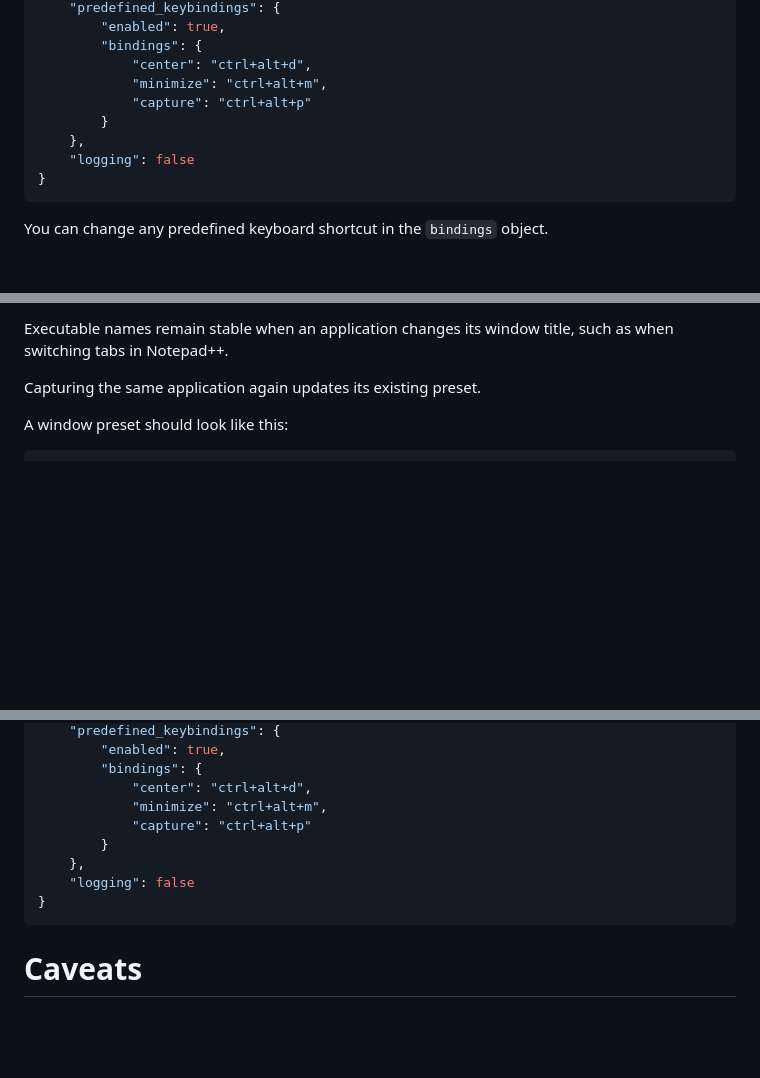
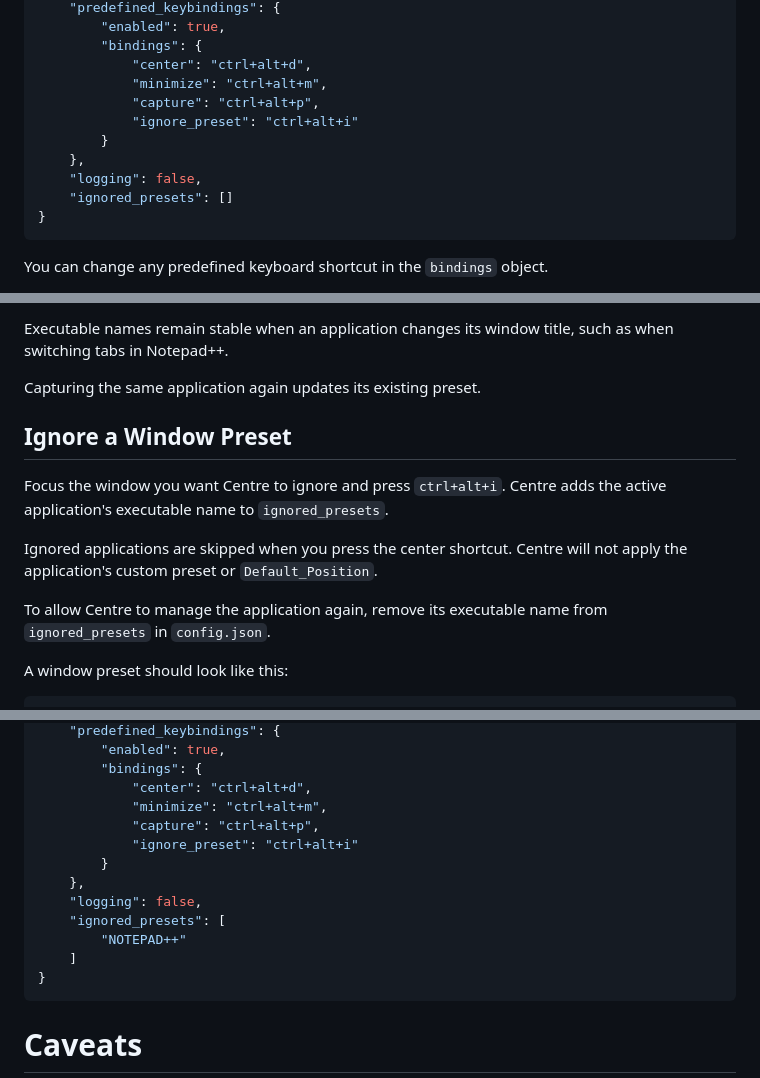
Before and after one commit to JackScott7/centre, a Markdown page: README.md, 3 parts joined by grey strips. Drawn GitHub-style; blank space fills up the shorter version.

Commit message:
fix: updated README.md to include the new Ignore Preset feature

````diff
--- a/README.md
+++ b/README.md
@@ -92,10 +92,12 @@ The default config includes these values:
         "bindings": {
             "center": "ctrl+alt+d",
             "minimize": "ctrl+alt+m",
-            "capture": "ctrl+alt+p"
+            "capture": "ctrl+alt+p",
+            "ignore_preset": "ctrl+alt+i"
         }
     },
-    "logging": false
+    "logging": false,
+    "ignored_presets": []
 }
 ```
 
@@ -118,6 +120,17 @@ Executable names remain stable when an application changes its window title,
 such as when switching tabs in Notepad++.
 
 Capturing the same application again updates its existing preset.
+
+## Ignore a Window Preset
+
+Focus the window you want Centre to ignore and press `ctrl+alt+i`. Centre adds
+the active application's executable name to `ignored_presets`.
+
+Ignored applications are skipped when you press the center shortcut. Centre will
+not apply the application's custom preset or `Default_Position`.
+
+To allow Centre to manage the application again, remove its executable name from
+`ignored_presets` in `config.json`.
 
 A window preset should look like this:
 
@@ -178,10 +192,14 @@ Your final config should look something like this:
         "bindings": {
             "center": "ctrl+alt+d",
             "minimize": "ctrl+alt+m",
-            "capture": "ctrl+alt+p"
+            "capture": "ctrl+alt+p",
+            "ignore_preset": "ctrl+alt+i"
         }
     },
-    "logging": false
+    "logging": false,
+    "ignored_presets": [
+        "NOTEPAD++"
+    ]
 }
 ```
 
````
Also changed, not shown: other parts of README.md (+1 -0 lines).
